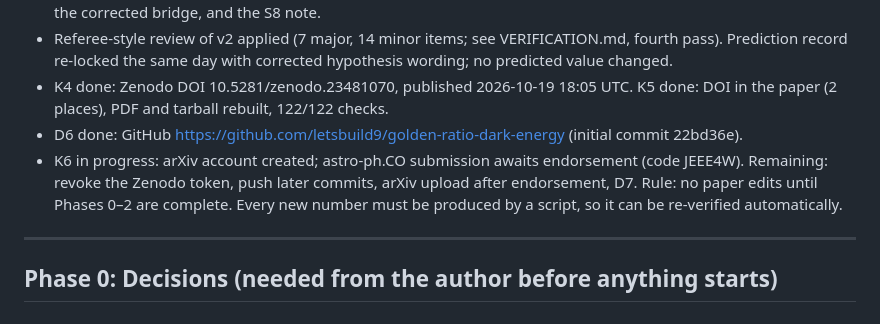
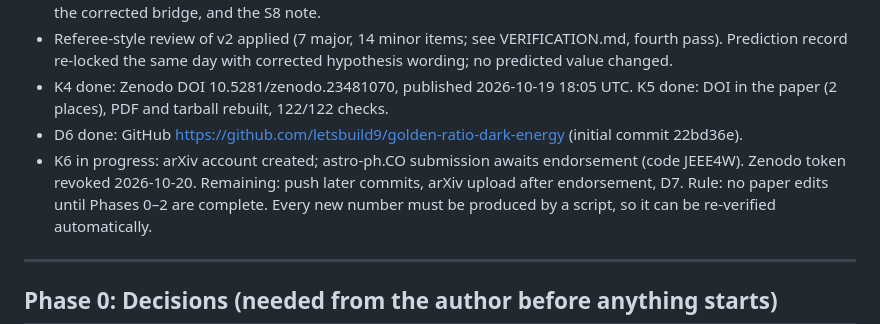
Before and after one commit to letsbuild9/golden-ratio-dark-energy, a Markdown page: REVISION_PLAN.md, the part around the change. Drawn GitHub-style.

Commit message:
Status: Zenodo upload token revoked
Co-Authored-By: Claude Opus 5.5 <noreply@anthropic.com>

```diff
--- a/REVISION_PLAN.md
+++ b/REVISION_PLAN.md
@@ -6,7 +6,7 @@ Status (19 October 2026): **Phases 0–5 and K1–K3 done.**
 - Referee-style review of v2 applied (7 major, 14 minor items; see VERIFICATION.md, fourth pass). Prediction record re-locked the same day with corrected hypothesis wording; no predicted value changed.
 - K4 done: Zenodo DOI 10.5281/zenodo.23481070, published 2026-10-19 18:05 UTC. K5 done: DOI in the paper (2 places), PDF and tarball rebuilt, 122/122 checks.
 - D6 done: GitHub https://github.com/letsbuild9/golden-ratio-dark-energy (initial commit 22bd36e).
-- K6 in progress: arXiv account created; astro-ph.CO submission awaits endorsement (code JEEE4W). Remaining: revoke the Zenodo token, push later commits, arXiv upload after endorsement, D7.
+- K6 in progress: arXiv account created; astro-ph.CO submission awaits endorsement (code JEEE4W). Zenodo token revoked 2026-10-20. Remaining: push later commits, arXiv upload after endorsement, D7.
 Rule: no paper edits until Phases 0–2 are complete. Every new number must be produced by a script, so it can be re-verified automatically.
 
 ---
```
Also changed, not shown: PUBLISHING_GUIDE.md (+1 -1 lines).
